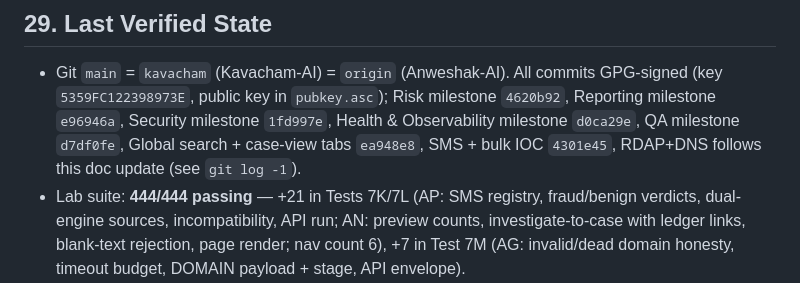
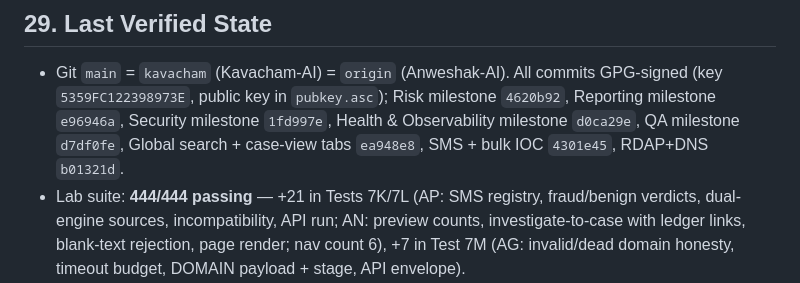
Before and after one commit to aditya-upmanyu/Kavacham-AI, a Markdown page: docs/KAVACHAM_LAB_CONTEXT.md, the part around the change. Rendered like a GitHub page.

Commit message:
docs: stamp AG milestone SHA into verified state (b01321d)

```diff
--- a/docs/KAVACHAM_LAB_CONTEXT.md
+++ b/docs/KAVACHAM_LAB_CONTEXT.md
@@ -384,8 +384,7 @@ registry/dataset registry surfaces (BD/BE); RBAC users/LOGIN surface.
   `pubkey.asc`); Risk milestone `4620b92`, Reporting milestone `e96946a`,
   Security milestone `1fd997e`, Health & Observability milestone `d0ca29e`,
   QA milestone `d7df0fe`, Global search + case-view tabs `ea948e8`,
-  SMS + bulk IOC `4301e45`, RDAP+DNS follows this doc update
-  (see `git log -1`).
+  SMS + bulk IOC `4301e45`, RDAP+DNS `b01321d`.
 * Lab suite: **444/444 passing** — +21 in Tests 7K/7L (AP: SMS registry,
   fraud/benign verdicts, dual-engine sources, incompatibility, API run;
   AN: preview counts, investigate-to-case with ledger links, blank-text
```
